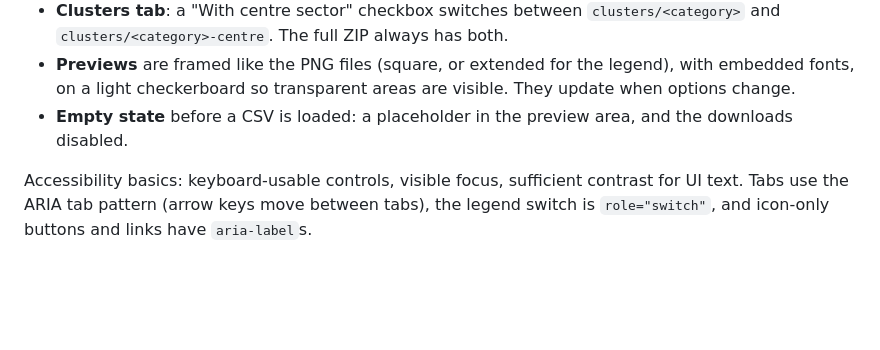
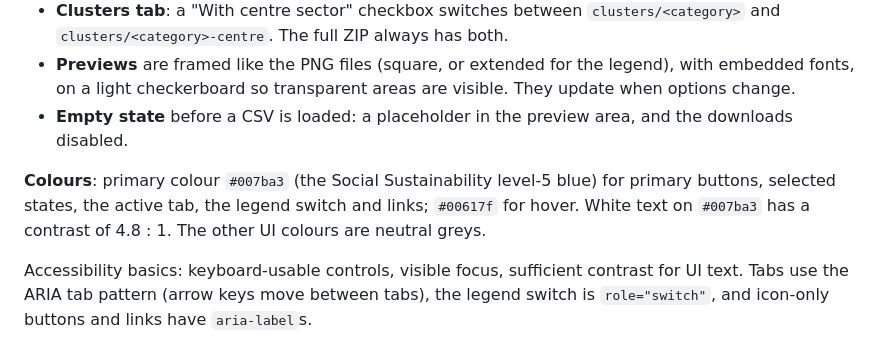
Before and after one commit to hiig-berlin/impact-ai-assessment, a Markdown page: SPECS.md, the part around the change. Rendered like a GitHub page; blank space fills up the shorter version.

Commit message:
SPECS §8: primary colour #007ba3
Co-Authored-By: Claude Opus 5.5 <noreply@anthropic.com>
Claude-Session: https://claude.ai/code/session_01JH7Mfkn1hpok1fGpigJcc5

```diff
--- a/SPECS.md
+++ b/SPECS.md
@@ -335,6 +335,8 @@ Right column, the **preview**:
 - **Previews** are framed like the PNG files (square, or extended for the legend), with embedded fonts, on a light checkerboard so transparent areas are visible. They update when options change.
 - **Empty state** before a CSV is loaded: a placeholder in the preview area, and the downloads disabled.
 
+**Colours**: primary colour `#007ba3` (the Social Sustainability level-5 blue) for primary buttons, selected states, the active tab, the legend switch and links; `#00617f` for hover. White text on `#007ba3` has a contrast of 4.8 : 1. The other UI colours are neutral greys.
+
 Accessibility basics: keyboard-usable controls, visible focus, sufficient contrast for UI text. Tabs use the ARIA tab pattern (arrow keys move between tabs), the legend switch is `role="switch"`, and icon-only buttons and links have `aria-label`s.
 
 ## 9. Reference data and tests
```
